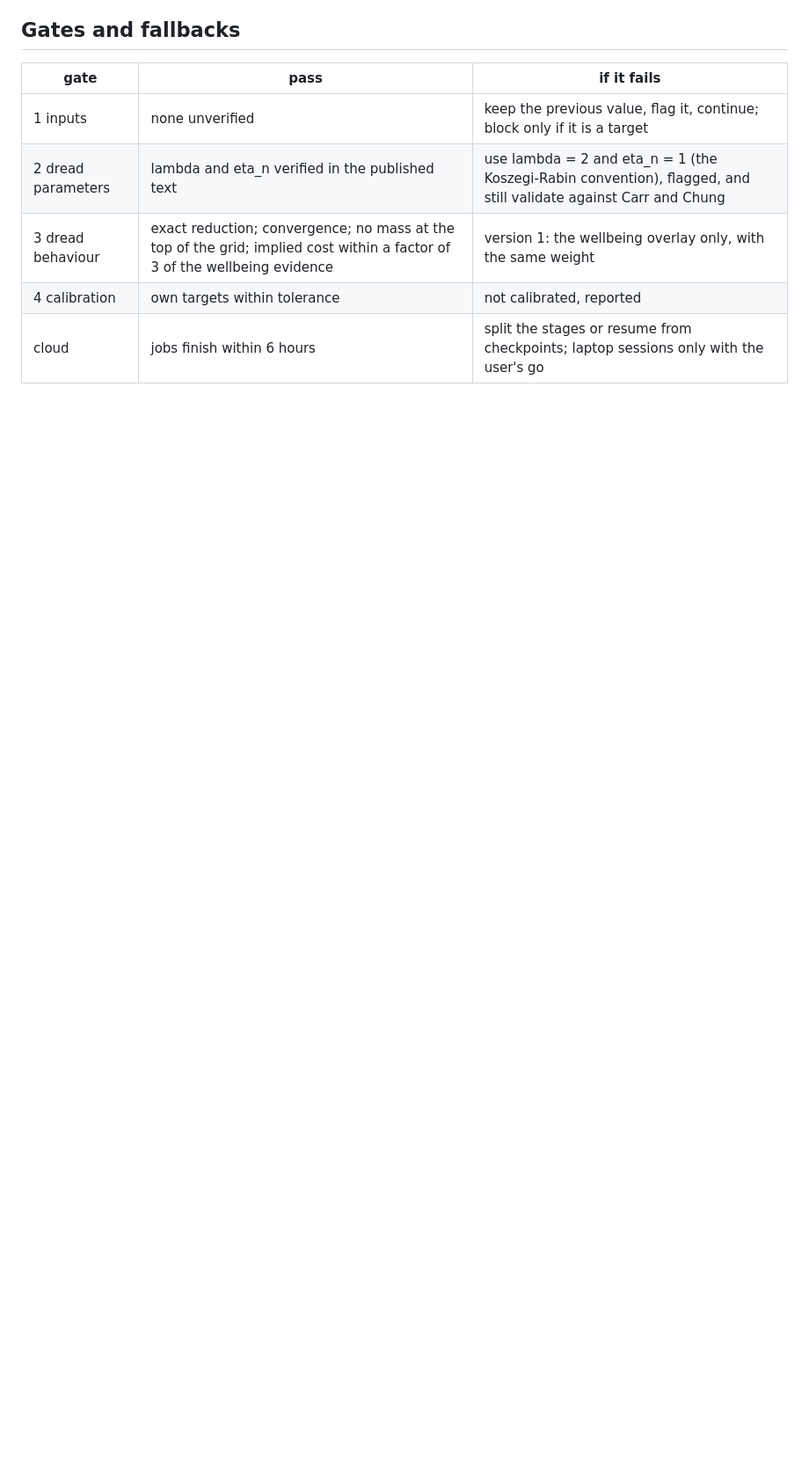
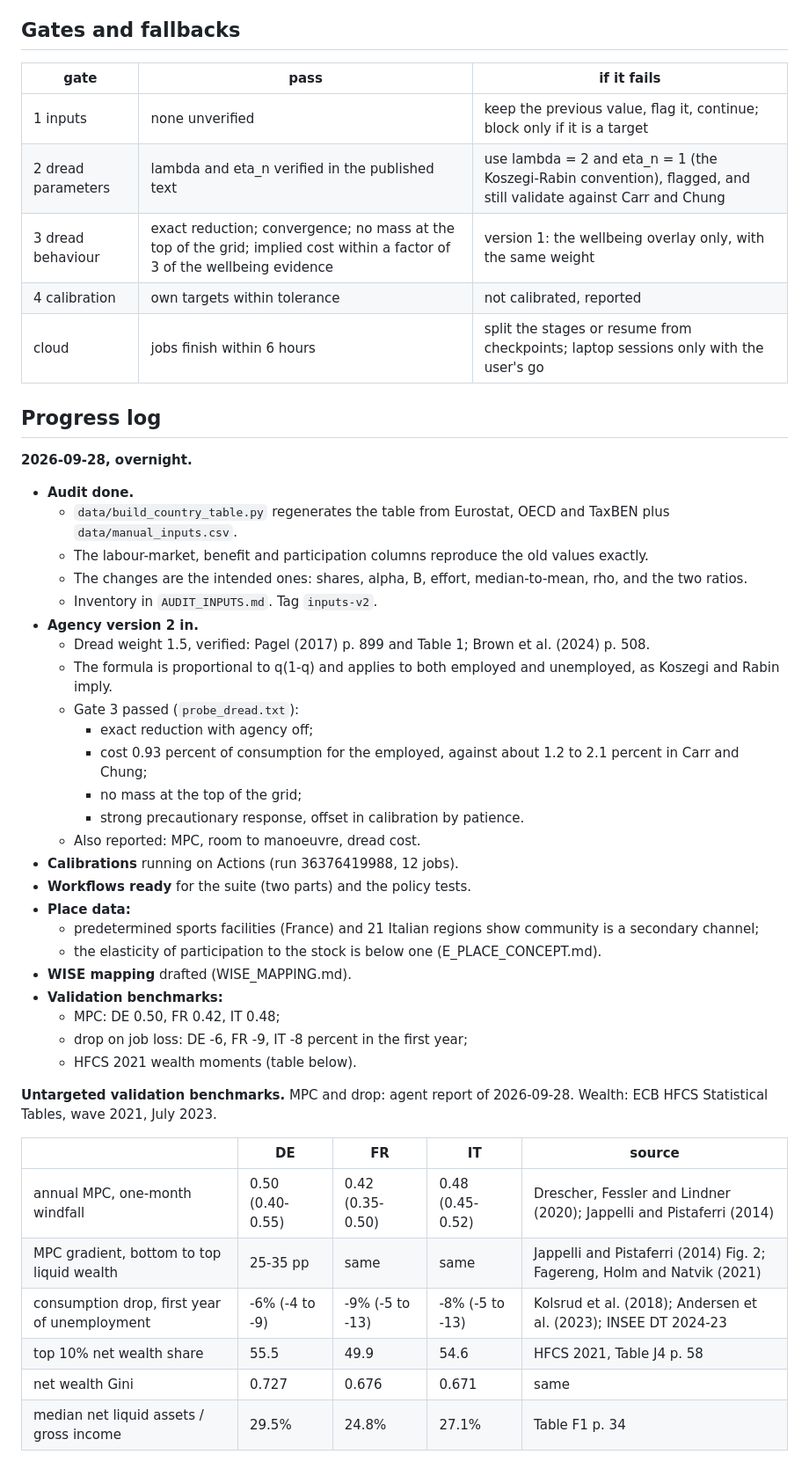
Before and after one commit to conway1521/sage_macro, a Markdown page: PLAN_MASTER.md, the part around the change. Shown at 88% size. GitHub-like rendering; blank space fills up the shorter version.

Commit message:
progress log and validation benchmarks

```diff
--- a/PLAN_MASTER.md
+++ b/PLAN_MASTER.md
@@ -94,3 +94,43 @@ A modular, data-disciplined heterogeneous-agent model of multidimensional wellbe
 | 3 dread behaviour | exact reduction; convergence; no mass at the top of the grid; implied cost within a factor of 3 of the wellbeing evidence | version 1: the wellbeing overlay only, with the same weight |
 | 4 calibration | own targets within tolerance | not calibrated, reported |
 | cloud | jobs finish within 6 hours | split the stages or resume from checkpoints; laptop sessions only with the user's go |
+
+## Progress log
+
+**2026-09-28, overnight.**
+
+- **Audit done.**
+  - `data/build_country_table.py` regenerates the table from Eurostat, OECD and TaxBEN plus `data/manual_inputs.csv`.
+  - The labour-market, benefit and participation columns reproduce the old values exactly.
+  - The changes are the intended ones: shares, alpha, B, effort, median-to-mean, rho, and the two ratios.
+  - Inventory in `AUDIT_INPUTS.md`. Tag `inputs-v2`.
+- **Agency version 2 in.**
+  - Dread weight 1.5, verified: Pagel (2017) p. 899 and Table 1; Brown et al. (2024) p. 508.
+  - The formula is proportional to q(1-q) and applies to both employed and unemployed, as Koszegi and Rabin imply.
+  - Gate 3 passed (`probe_dread.txt`):
+    - exact reduction with agency off;
+    - cost 0.93 percent of consumption for the employed, against about 1.2 to 2.1 percent in Carr and Chung;
+    - no mass at the top of the grid;
+    - strong precautionary response, offset in calibration by patience.
+  - Also reported: MPC, room to manoeuvre, dread cost.
+- **Calibrations** running on Actions (run 36376419988, 12 jobs).
+- **Workflows ready** for the suite (two parts) and the policy tests.
+- **Place data:**
+  - predetermined sports facilities (France) and 21 Italian regions show community is a secondary channel;
+  - the elasticity of participation to the stock is below one (E_PLACE_CONCEPT.md).
+- **WISE mapping** drafted (WISE_MAPPING.md).
+- **Validation benchmarks:**
+  - MPC: DE 0.50, FR 0.42, IT 0.48;
+  - drop on job loss: DE -6, FR -9, IT -8 percent in the first year;
+  - HFCS 2021 wealth moments (table below).
+
+**Untargeted validation benchmarks.** MPC and drop: agent report of 2026-09-28. Wealth: ECB HFCS Statistical Tables, wave 2021, July 2023.
+
+| | DE | FR | IT | source |
+|---|---|---|---|---|
+| annual MPC, one-month windfall | 0.50 (0.40-0.55) | 0.42 (0.35-0.50) | 0.48 (0.45-0.52) | Drescher, Fessler and Lindner (2020); Jappelli and Pistaferri (2014) |
+| MPC gradient, bottom to top liquid wealth | 25-35 pp | same | same | Jappelli and Pistaferri (2014) Fig. 2; Fagereng, Holm and Natvik (2021) |
+| consumption drop, first year of unemployment | -6% (-4 to -9) | -9% (-5 to -13) | -8% (-5 to -13) | Kolsrud et al. (2018); Andersen et al. (2023); INSEE DT 2024-23 |
+| top 10% net wealth share | 55.5 | 49.9 | 54.6 | HFCS 2021, Table J4 p. 58 |
+| net wealth Gini | 0.727 | 0.676 | 0.671 | same |
+| median net liquid assets / gross income | 29.5% | 24.8% | 27.1% | Table F1 p. 34 |
```
